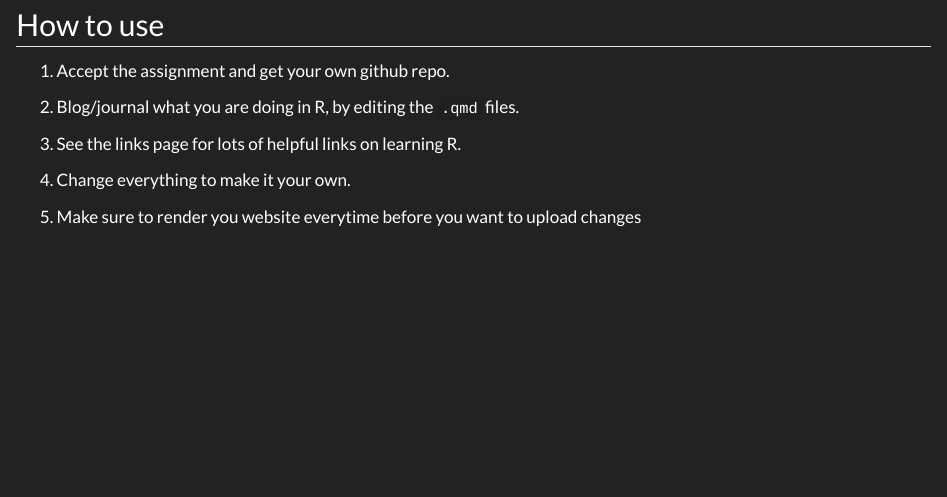
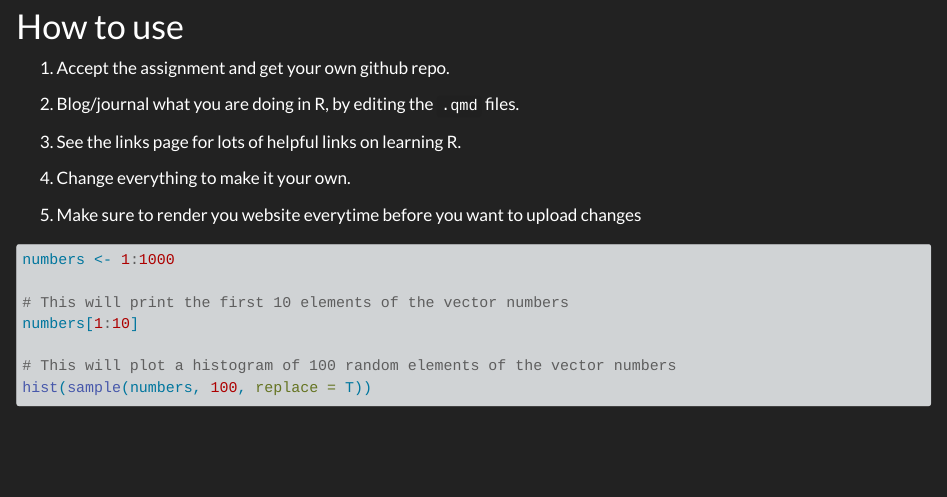
Before and after one commit to TUHHStartupEngineers-Classroom/ss23-bdml-Hrishabh-Shetty, a Quarto document (index.qmd): the page in a window 1100 px wide, from 410 px down. Rendered offline with R 4.5, knitr and Pandoc in place of Quarto, with nearby package versions.

Commit message:
Eval False

````diff
--- a/index.qmd
+++ b/index.qmd
@@ -8,7 +8,7 @@ author: "Hrishabh Shetty 123"
 
 This is a template example for lab journaling. Students in the data science courses at the Institute of Entrepreneurship will use this template to learn R for business analytics. Students can replace this text as they wish.
 
-## How to use
+# How to use
 
 1. Accept the assignment and get your own github repo.
 
@@ -19,3 +19,14 @@ This is a template example for lab journaling. Students in the data science cour
 4. Change everything to make it your own.
 
 5. Make sure to render you website everytime before you want to upload changes
+
+```{r}
+#| eval: false
+numbers <- 1:1000
+
+# This will print the first 10 elements of the vector numbers
+numbers[1:10]
+
+# This will plot a histogram of 100 random elements of the vector numbers
+hist(sample(numbers, 100, replace = T))
+```
````
Also changed, not shown: 4 other files.
